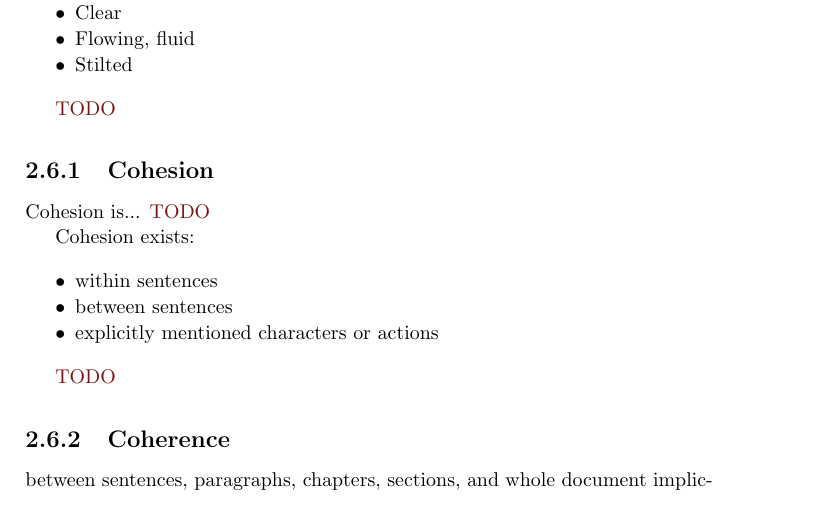
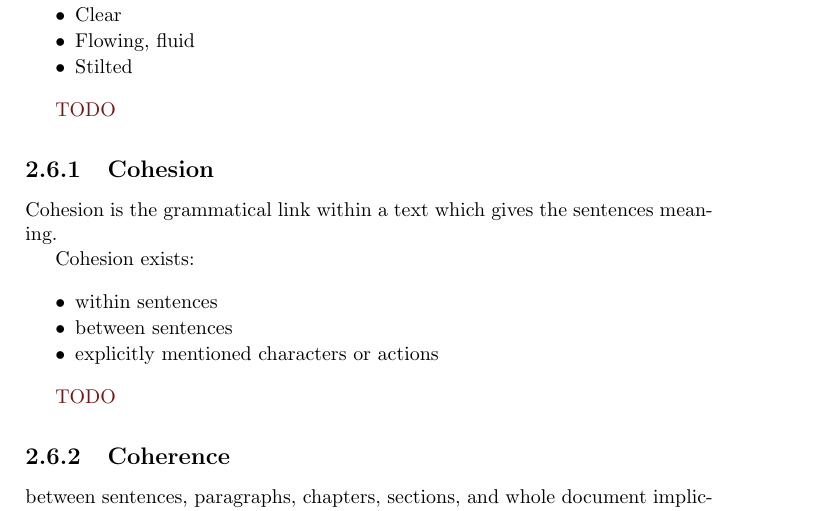
Before and after one commit to CMPT376/assignment-4-course-textbook-absci, a LaTeX book (cmpt-376-textbook.tex): part of page 8 of 25, cut so that both start at the same text. Compiled offline with pdfLaTeX; a missing bibliography style is replaced by a similar one.

Commit message:
Update Cohesion section

```diff
--- a/cmpt-376-textbook.tex
+++ b/cmpt-376-textbook.tex
@@ -209,8 +209,7 @@ Cohesion and coherence can be characterized using terms such as:
 
 \subsection{Cohesion}
 
-Cohesion is...
-\color{BrickRed}TODO\color{black}
+Cohesion is the grammatical link within a text which gives the sentences meaning.
 
 Cohesion exists:
 \begin{itemize}
```
